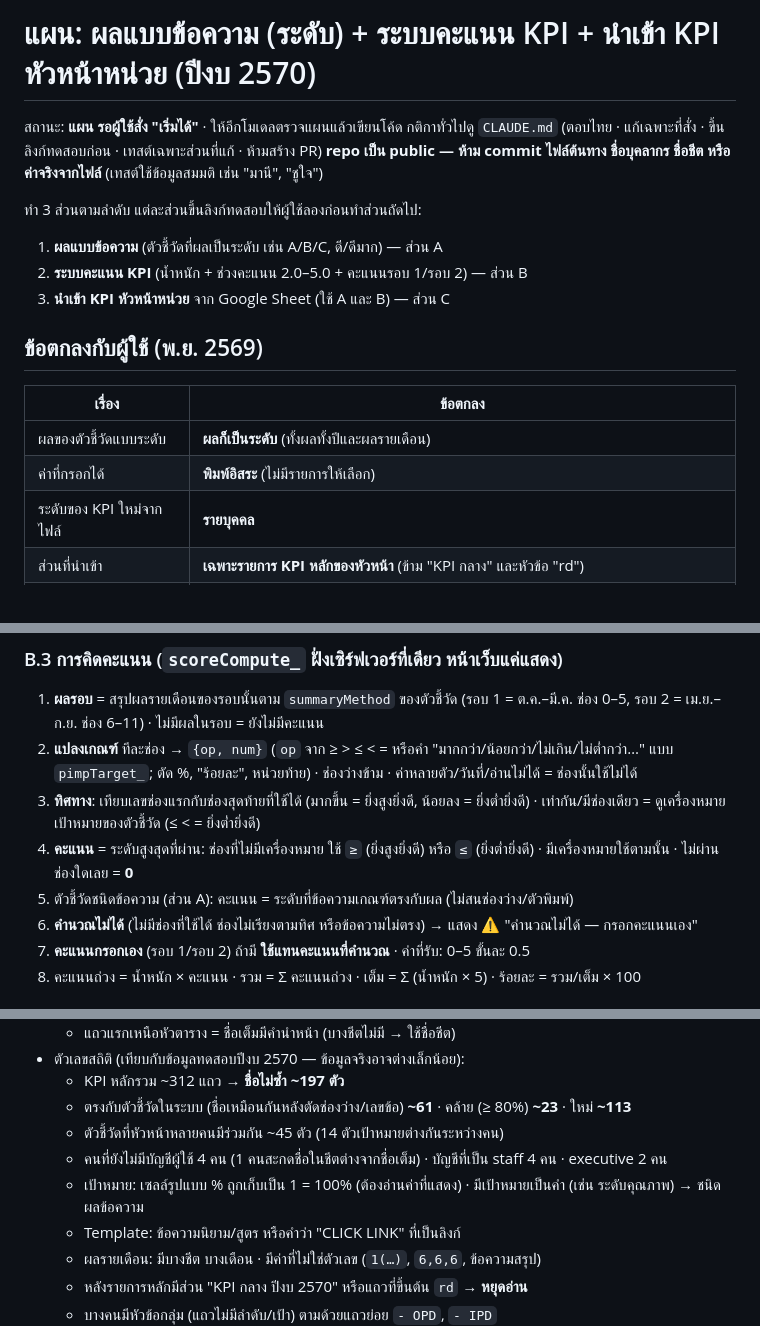
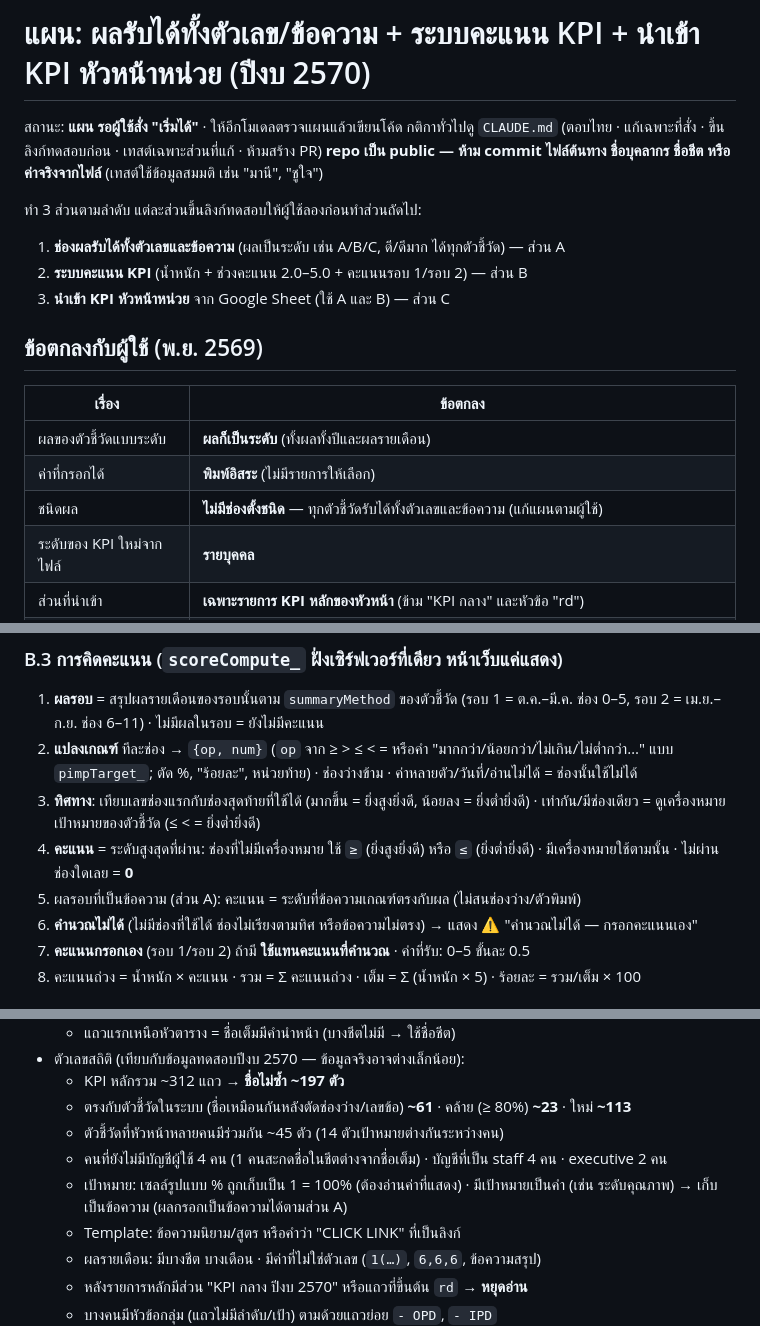
Before and after one commit to thawatchai5312-code/KPI-SAR, a Markdown page: docs/head-kpi-plan.md, 3 parts joined by grey strips. GitHub-like rendering.

```diff
--- a/docs/head-kpi-plan.md
+++ b/docs/head-kpi-plan.md
@@ -1,11 +1,11 @@
-# แผน: ผลแบบข้อความ (ระดับ) + ระบบคะแนน KPI + นำเข้า KPI หัวหน้าหน่วย (ปีงบ 2570)
+# แผน: ผลรับได้ทั้งตัวเลข/ข้อความ + ระบบคะแนน KPI + นำเข้า KPI หัวหน้าหน่วย (ปีงบ 2570)
 
 สถานะ: **แผน รอผู้ใช้สั่ง "เริ่มได้"** · ให้อีกโมเดลตรวจแผนแล้วเขียนโค้ด
 กติกาทั่วไปดู `CLAUDE.md` (ตอบไทย · แก้เฉพาะที่สั่ง · ขึ้นลิงก์ทดสอบก่อน · เทสต์เฉพาะส่วนที่แก้ · ห้ามสร้าง PR)
 **repo เป็น public — ห้าม commit ไฟล์ต้นทาง ชื่อบุคลากร ชื่อชีต หรือค่าจริงจากไฟล์** (เทสต์ใช้ข้อมูลสมมติ เช่น "มานี", "ชูใจ")
 
 ทำ 3 ส่วนตามลำดับ แต่ละส่วนขึ้นลิงก์ทดสอบให้ผู้ใช้ลองก่อนทำส่วนถัดไป:
-1. **ผลแบบข้อความ** (ตัวชี้วัดที่ผลเป็นระดับ เช่น A/B/C, ดี/ดีมาก) — ส่วน A
+1. **ช่องผลรับได้ทั้งตัวเลขและข้อความ** (ผลเป็นระดับ เช่น A/B/C, ดี/ดีมาก ได้ทุกตัวชี้วัด) — ส่วน A
 2. **ระบบคะแนน KPI** (น้ำหนัก + ช่วงคะแนน 2.0–5.0 + คะแนนรอบ 1/รอบ 2) — ส่วน B
 3. **นำเข้า KPI หัวหน้าหน่วย** จาก Google Sheet (ใช้ A และ B) — ส่วน C
 
@@ -14,6 +14,7 @@
 |---|---|
 | ผลของตัวชี้วัดแบบระดับ | **ผลก็เป็นระดับ** (ทั้งผลทั้งปีและผลรายเดือน) |
 | ค่าที่กรอกได้ | **พิมพ์อิสระ** (ไม่มีรายการให้เลือก) |
+| ชนิดผล | **ไม่มีช่องตั้งชนิด** — ทุกตัวชี้วัดรับได้ทั้งตัวเลขและข้อความ (แก้แผนตามผู้ใช้) |
 | ระดับของ KPI ใหม่จากไฟล์ | **รายบุคคล** |
 | ส่วนที่นำเข้า | **เฉพาะรายการ KPI หลักของหัวหน้า** (ข้าม "KPI กลาง" และหัวข้อ "rd") |
 | น้ำหนัก / ช่วงคะแนน | **ทำระบบคะแนนเต็มรูปแบบ** (ส่วน B) |
@@ -79,7 +90,7 @@
 2. **แปลงเกณฑ์** ทีละช่อง → `{op, num}` (`op` จาก ≥ > ≤ < = หรือคำ "มากกว่า/น้อยกว่า/ไม่เกิน/ไม่ต่ำกว่า…" แบบ `pimpTarget_`; ตัด %, "ร้อยละ", หน่วยท้าย) · ช่องว่างข้าม · ค่าหลายตัว/วันที่/อ่านไม่ได้ = ช่องนั้นใช้ไม่ได้
 3. **ทิศทาง**: เทียบเลขช่องแรกกับช่องสุดท้ายที่ใช้ได้ (มากขึ้น = ยิ่งสูงยิ่งดี, น้อยลง = ยิ่งต่ำยิ่งดี) · เท่ากัน/มีช่องเดียว = ดูเครื่องหมายเป้าหมายของตัวชี้วัด (≤ < = ยิ่งต่ำยิ่งดี)
 4. **คะแนน** = ระดับสูงสุดที่ผ่าน: ช่องที่ไม่มีเครื่องหมาย ใช้ `≥` (ยิ่งสูงยิ่งดี) หรือ `≤` (ยิ่งต่ำยิ่งดี) · มีเครื่องหมายใช้ตามนั้น · ไม่ผ่านช่องใดเลย = **0**
-5. ตัวชี้วัดชนิดข้อความ (ส่วน A): คะแนน = ระดับที่ข้อความเกณฑ์ตรงกับผล (ไม่สนช่องว่าง/ตัวพิมพ์)
+5. ผลรอบที่เป็นข้อความ (ส่วน A): คะแนน = ระดับที่ข้อความเกณฑ์ตรงกับผล (ไม่สนช่องว่าง/ตัวพิมพ์)
 6. **คำนวณไม่ได้** (ไม่มีช่องที่ใช้ได้ ช่องไม่เรียงตามทิศ หรือข้อความไม่ตรง) → แสดง ⚠️ "คำนวณไม่ได้ — กรอกคะแนนเอง"
 7. **คะแนนกรอกเอง** (รอบ 1/รอบ 2) ถ้ามี **ใช้แทนคะแนนที่คำนวณ** · ค่าที่รับ: 0–5 ขั้นละ 0.5
 8. คะแนนถ่วง = น้ำหนัก × คะแนน · รวม = Σ คะแนนถ่วง · เต็ม = Σ (น้ำหนัก × 5) · ร้อยละ = รวม/เต็ม × 100
@@ -122,7 +133,7 @@
   - ตรงกับตัวชี้วัดในระบบ (ชื่อเหมือนกันหลังตัดช่องว่าง/เลขข้อ) **~61** · คล้าย (≥ 80%) **~23** · ใหม่ **~113**
   - ตัวชี้วัดที่หัวหน้าหลายคนมีร่วมกัน ~45 ตัว (14 ตัวเป้าหมายต่างกันระหว่างคน)
   - คนที่ยังไม่มีบัญชีผู้ใช้ 4 คน (1 คนสะกดชื่อในชีตต่างจากชื่อเต็ม) · บัญชีที่เป็น staff 4 คน · executive 2 คน
-  - เป้าหมาย: เซลล์รูปแบบ % ถูกเก็บเป็น 1 = 100% (ต้องอ่านค่าที่แสดง) · มีเป้าหมายเป็นคำ (เช่น ระดับคุณภาพ) → ชนิดผลข้อความ
+  - เป้าหมาย: เซลล์รูปแบบ % ถูกเก็บเป็น 1 = 100% (ต้องอ่านค่าที่แสดง) · มีเป้าหมายเป็นคำ (เช่น ระดับคุณภาพ) → เก็บเป็นข้อความ (ผลกรอกเป็นข้อความได้ตามส่วน A)
   - Template: ข้อความนิยาม/สูตร หรือคำว่า "CLICK LINK" ที่เป็นลิงก์
   - ผลรายเดือน: มีบางชีต บางเดือน · มีค่าที่ไม่ใช่ตัวเลข (`1(…)`, `6,6,6`, ข้อความสรุป)
   - หลังรายการหลักมีส่วน "KPI กลาง ปีงบ 2570" หรือแถวที่ขึ้นต้น `rd` → **หยุดอ่าน**
```
Also changed, not shown: other parts of docs/head-kpi-plan.md (+37 -27 lines).
